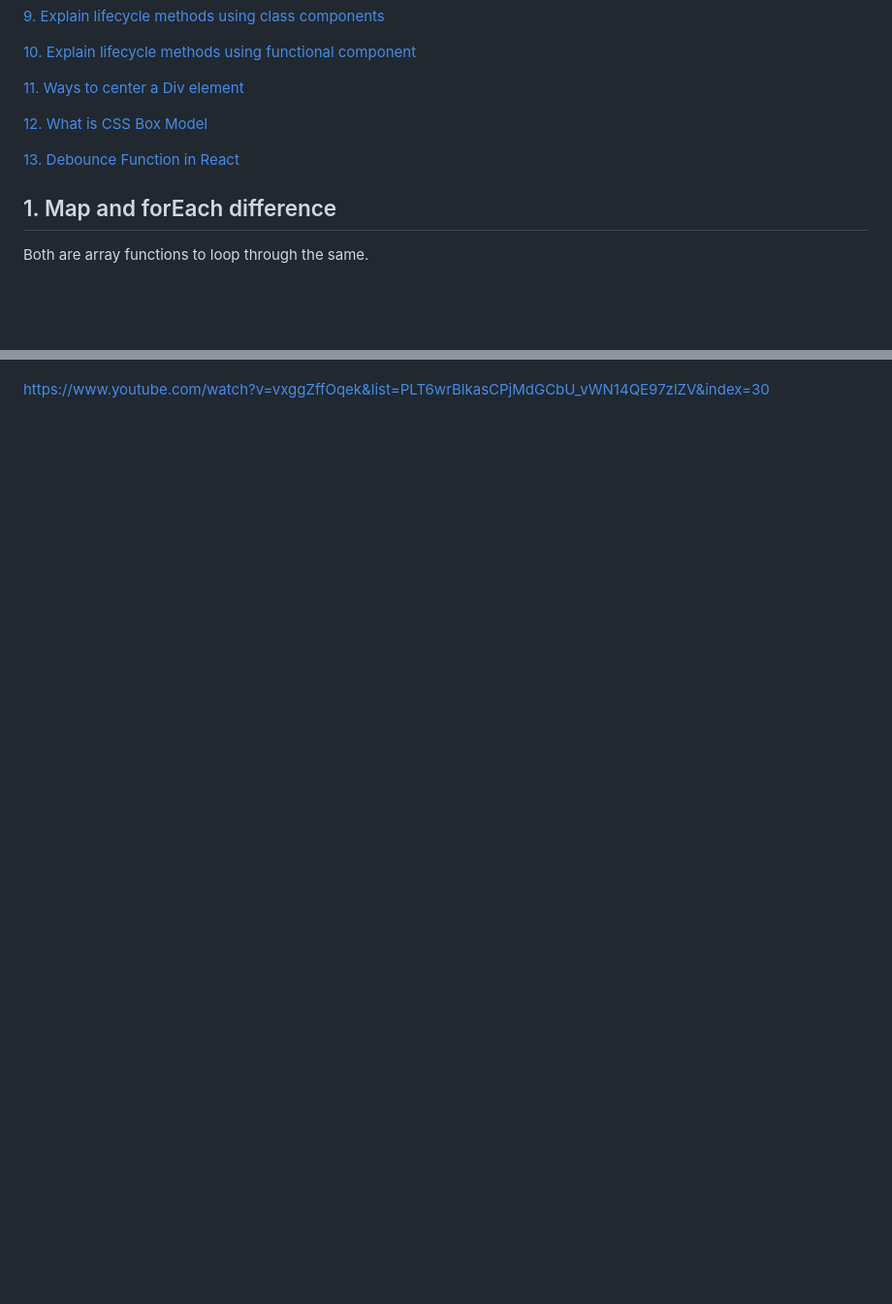
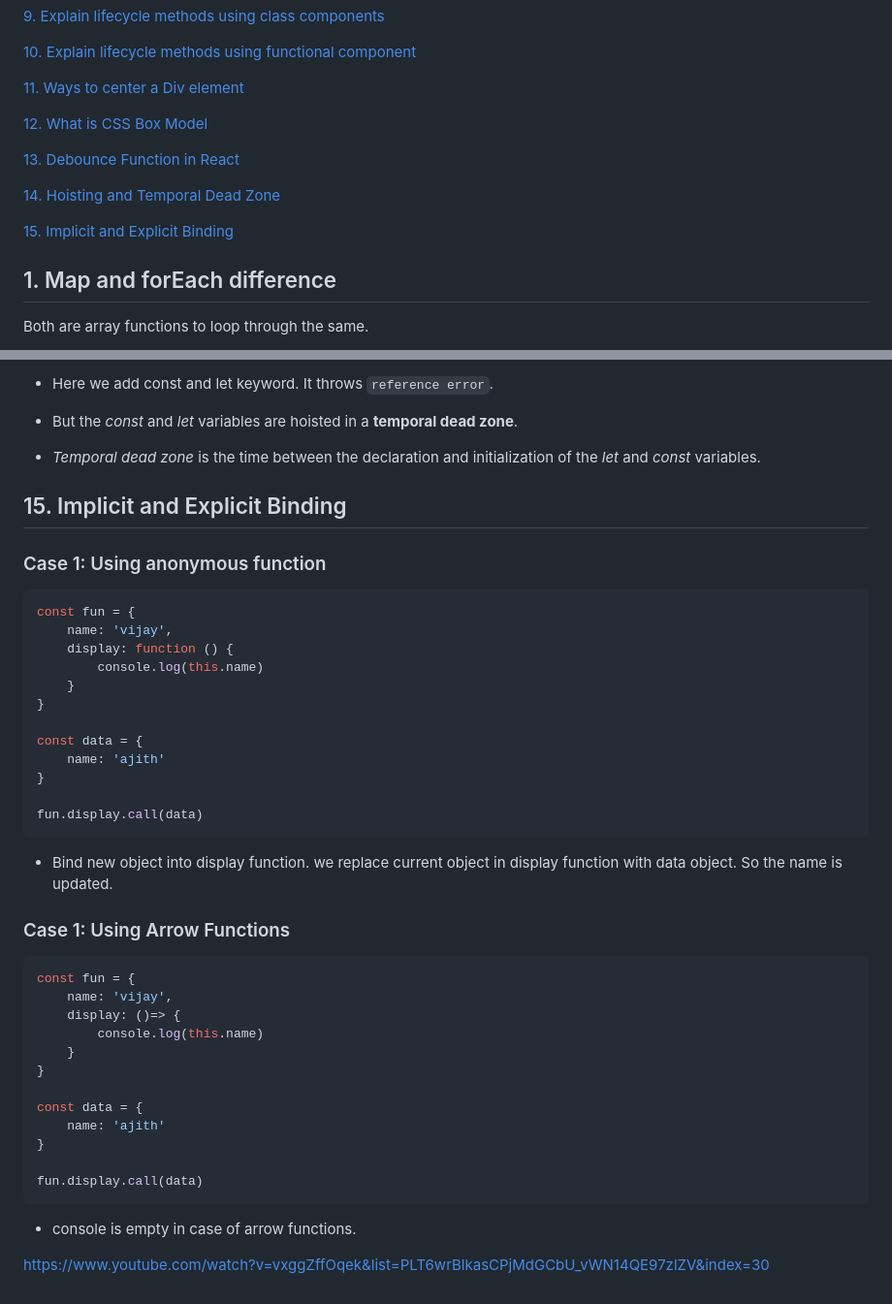
Before and after one commit to jisshub/Frontend-Developer-Technical-Interview, a Markdown page: README.md, 2 parts joined by grey strips. Shown: that part at 97% size. Rendered like a GitHub page; blank space fills up the shorter version.

````diff
--- a/README.md
+++ b/README.md
@@ -22,10 +22,13 @@
 
 [11. Ways to center a Div element](#11-Ways-to-center-a-Div-element)
 
-
 [12. What is CSS Box Model](#12-what-is-css-box-model)
 
 [13. Debounce Function in React](#13-debounce-function-in-react)
+
+[14. Hoisting and Temporal Dead Zone](#14-hoisting-and-temporal-dead-zone)
+
+[15. Implicit and Explicit Binding](#15-implicit-and-explicit-binding)
 
 
 ## 1. Map and forEach difference
@@ -635 +677,49 @@ In above program, when user stops writing the input in the field, after 1 second
+- Here we add const and let keyword. It throws `reference error`.
+
+- But the *const* and *let* variables are hoisted in a **temporal dead zone**.
+
+- *Temporal dead zone* is the time between the declaration and initialization of the *let* and *const* variables.
+
+
+## 15. Implicit and Explicit Binding
+
+### Case 1: Using anonymous function
+
+```js
+const fun = {
+    name: 'vijay',
+    display: function () {
+        console.log(this.name)
+    }
+}
+
+const data = {
+    name: 'ajith'
+}
+
+fun.display.call(data)
+```
+
+- Bind new object into display function. we replace current object in display function with data object. So the name is updated.
+
+### Case 1: Using Arrow Functions
+
+```js
+const fun = {
+    name: 'vijay',
+    display: ()=> {
+        console.log(this.name)
+    }
+}
+
+const data = {
+    name: 'ajith'
+}
+
+fun.display.call(data)
+```
+
+- console is empty in case of arrow functions.
+
+
 https://www.youtube.com/watch?v=vxggZffOqek&list=PLT6wrBlkasCPjMdGCbU_vWN14QE97zlZV&index=30
````
Also changed, not shown: other parts of README.md (+39 -0 lines), images/image1.png (added), images/image2.png (added), 1 other file.
